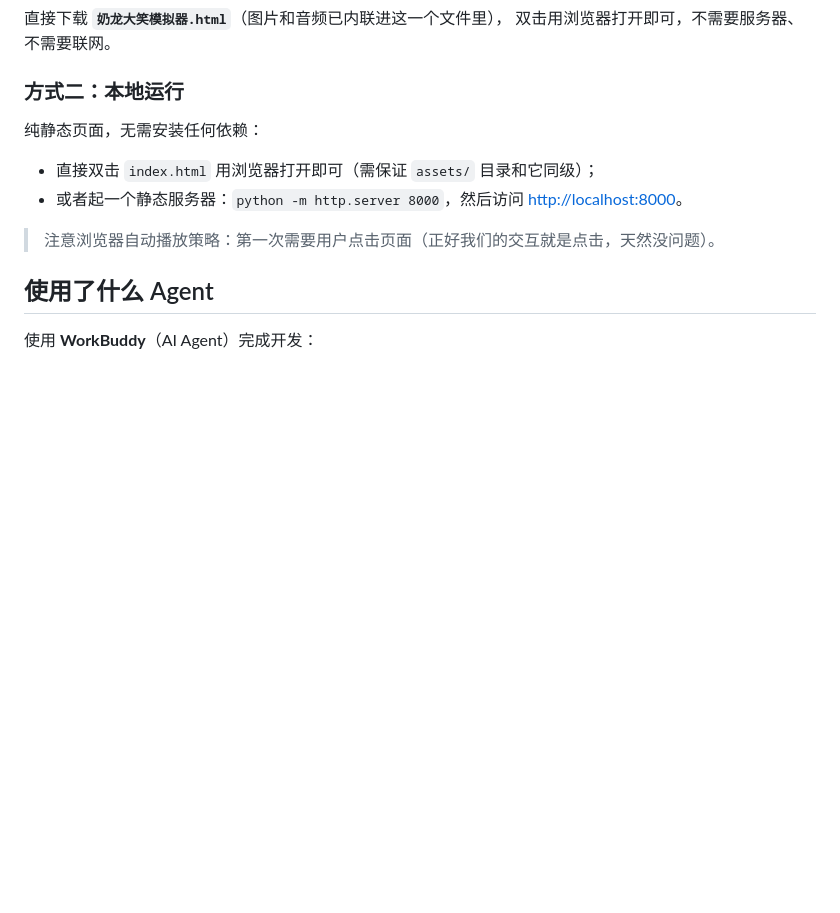
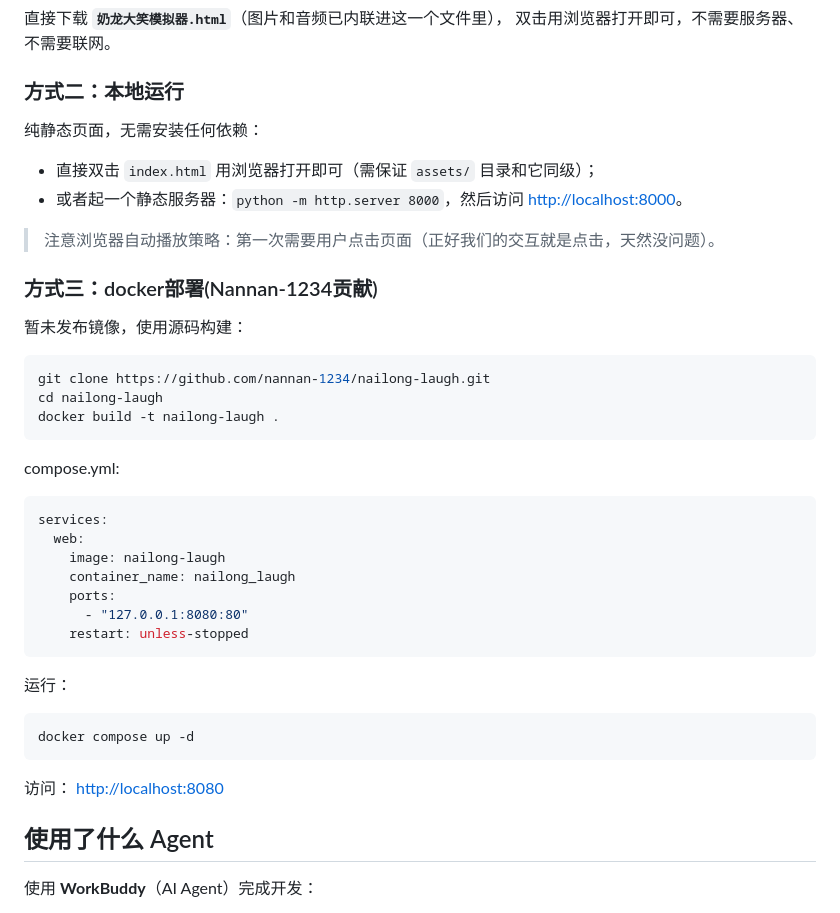
Before and after one commit to M1xqq/nailong-laugh, a Markdown page: README.md, the part around the change. Drawn GitHub-style; blank space fills up the shorter version.

Commit message:
更新 README.md

````diff
--- a/README.md
+++ b/README.md
@@ -27,6 +27,31 @@
 - 或者起一个静态服务器：`python -m http.server 8000`，然后访问 <http://localhost:8000>。
 
 > 注意浏览器自动播放策略：第一次需要用户点击页面（正好我们的交互就是点击，天然没问题）。
+### 方式三：docker部署(Nannan-1234贡献)
+
+暂未发布镜像，使用源码构建：
+
+```bash
+git clone https://github.com/nannan-1234/nailong-laugh.git
+cd nailong-laugh
+docker build -t nailong-laugh .
+```
+compose.yml:
+```yaml
+services:
+  web:
+    image: nailong-laugh
+    container_name: nailong_laugh
+    ports:
+      - "127.0.0.1:8080:80"
+    restart: unless-stopped
+```
+运行：
+```bash
+docker compose up -d
+```
+访问：
+<http://localhost:8080>
 
 ## 使用了什么 Agent
 
````
